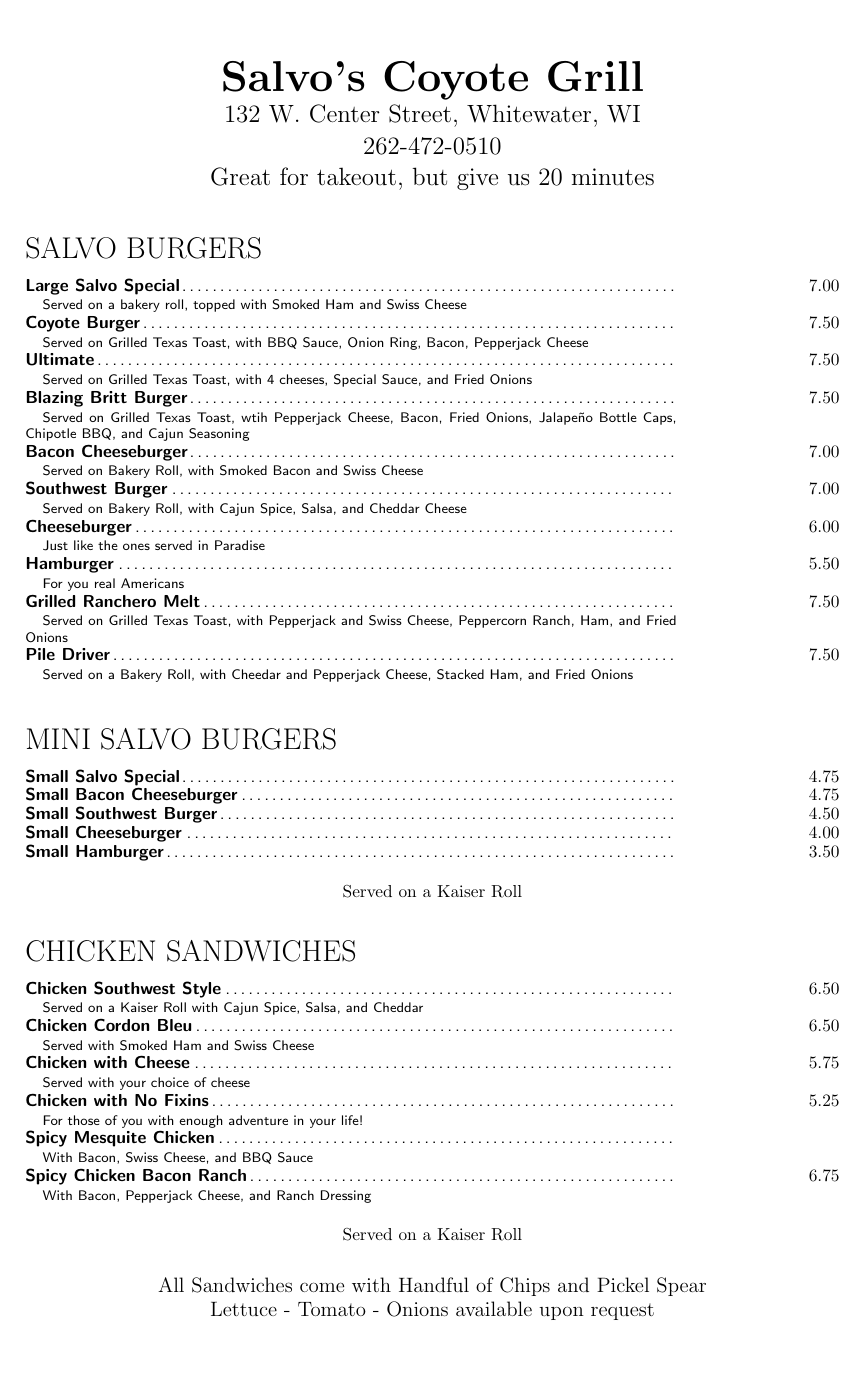
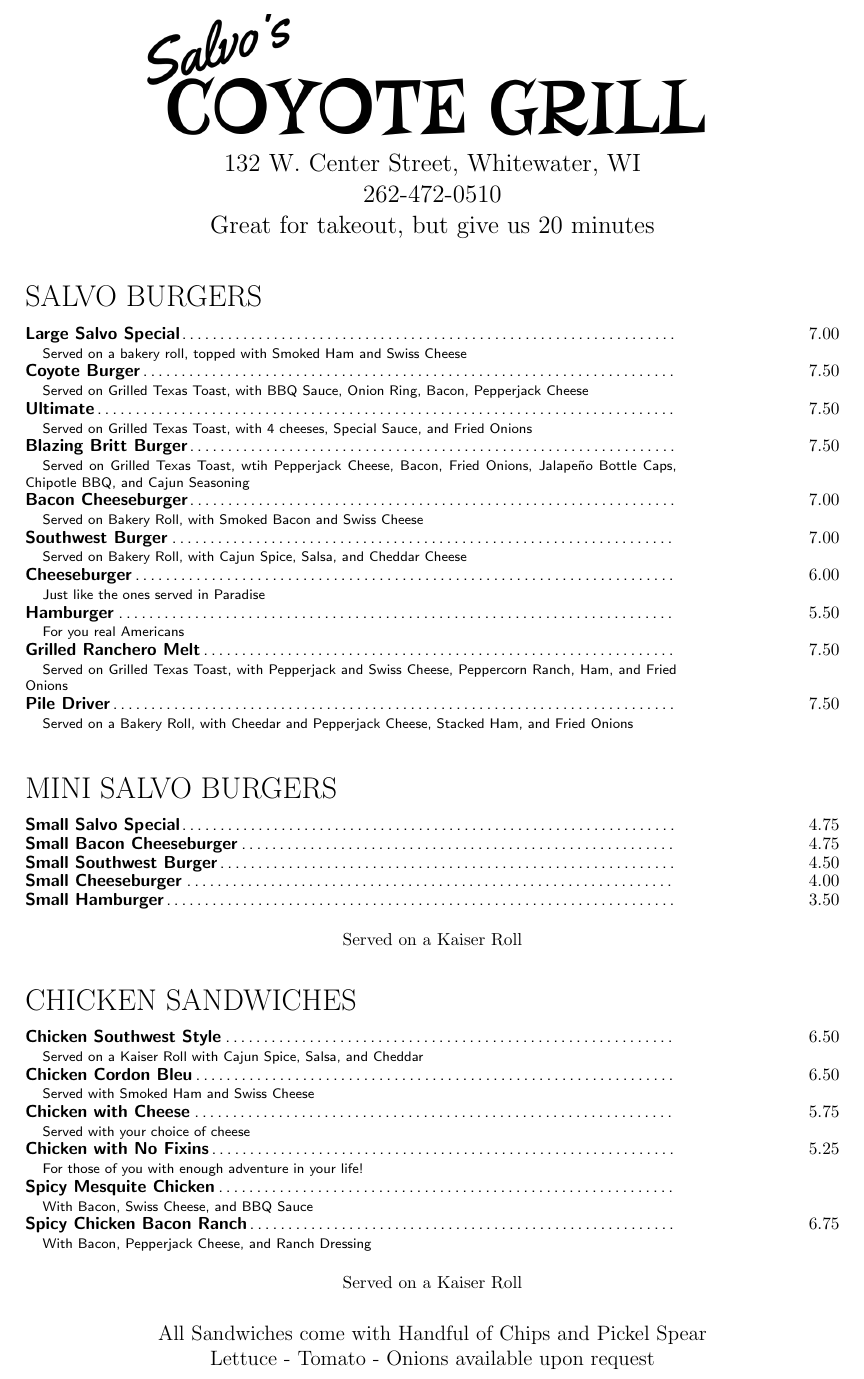
Before and after one commit to Jacob-Mischka/coyote-grill-menu, a LaTeX document (document.tex): page 1 of 2. Compiled offline with pdfLaTeX.

Commit message:
made logo not look like shit as much

```diff
--- a/document.tex
+++ b/document.tex
@@ -8,9 +8,11 @@
 
 \fancypagestyle{first}{%
 	\fancyhf{}
-	\headheight 77pt
+	\headheight 132pt
+	\topmargin -64pt
 	\footskip 30pt
-	\fancyhead[C]{\textbf{\Huge Salvo's Coyote Grill}\\\Large 132 W. Center Street, Whitewater, WI\\262-472-0510\\Great for takeout, but give us 20 minutes}
+	\headsep 25pt
+	\fancyhead[C]{\includegraphics[height=1in]{coyote grill logo wide fixed.png}\\\Large 132 W. Center Street, Whitewater, WI\\262-472-0510\\Great for takeout, but give us 20 minutes}
 	\fancyfoot[C]{\large All Sandwiches come with Handful of Chips and Pickel Spear\\Lettuce - Tomato - Onions available upon request}
 	\renewcommand{\headrulewidth}{0pt}
 	\renewcommand{\footrulewidth}{0pt}
@@ -18,11 +20,11 @@
 
 \fancypagestyle{second}{%
 	\fancyhf{}
-	\headheight 30pt
-	\footskip 70pt
-	%\fancyhead[C]{\Huge \textbf{Salvo's Coyote Grill}}
-
-	\fancyhead[C]{\includegraphics[height=1.5in]{coyote grill logo wide.png}}
+	\headheight 113pt
+	\footskip 50pt
+	\topmargin -64pt
+	\headsep 0pt
+	\fancyhead[C]{\includegraphics[height=1.5in]{coyote grill logo wide fixed.png}}
 	\fancyfoot[C]{\large Daily Lunch Specials\hspace{0.2in}Happy Hour 4-7 daily\hspace{0.2in}Nightly Drink Specials\\Grill Open until 10pm\hspace{0.2in}Fryer Open until 1am\\Undercooked meats can be hazardous to your health}
 	\renewcommand{\headrulewidth}{0pt}
 	\renewcommand{\footrulewidth}{0pt}
```
Also changed, not shown: coyote grill logo wide fixed.png (added).
